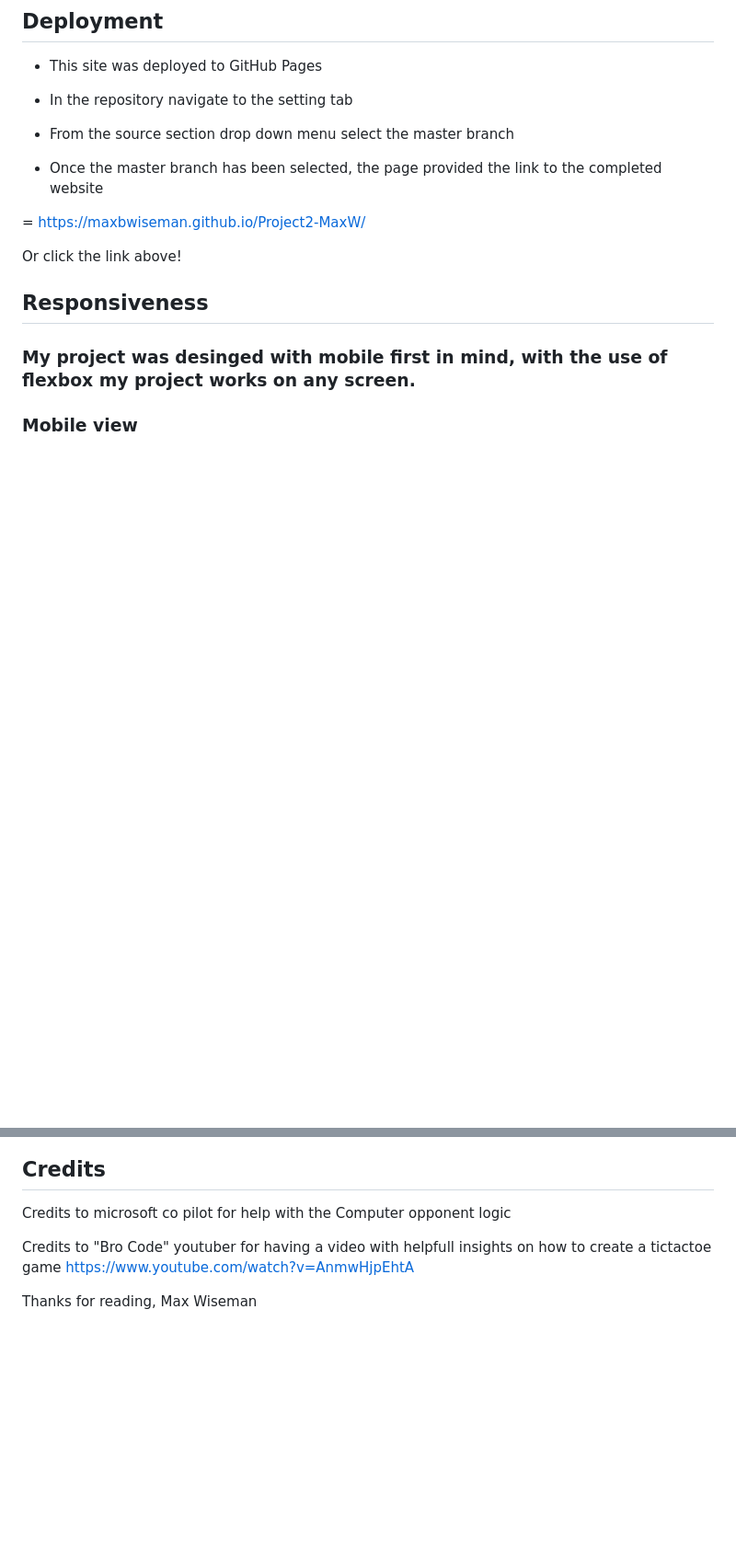
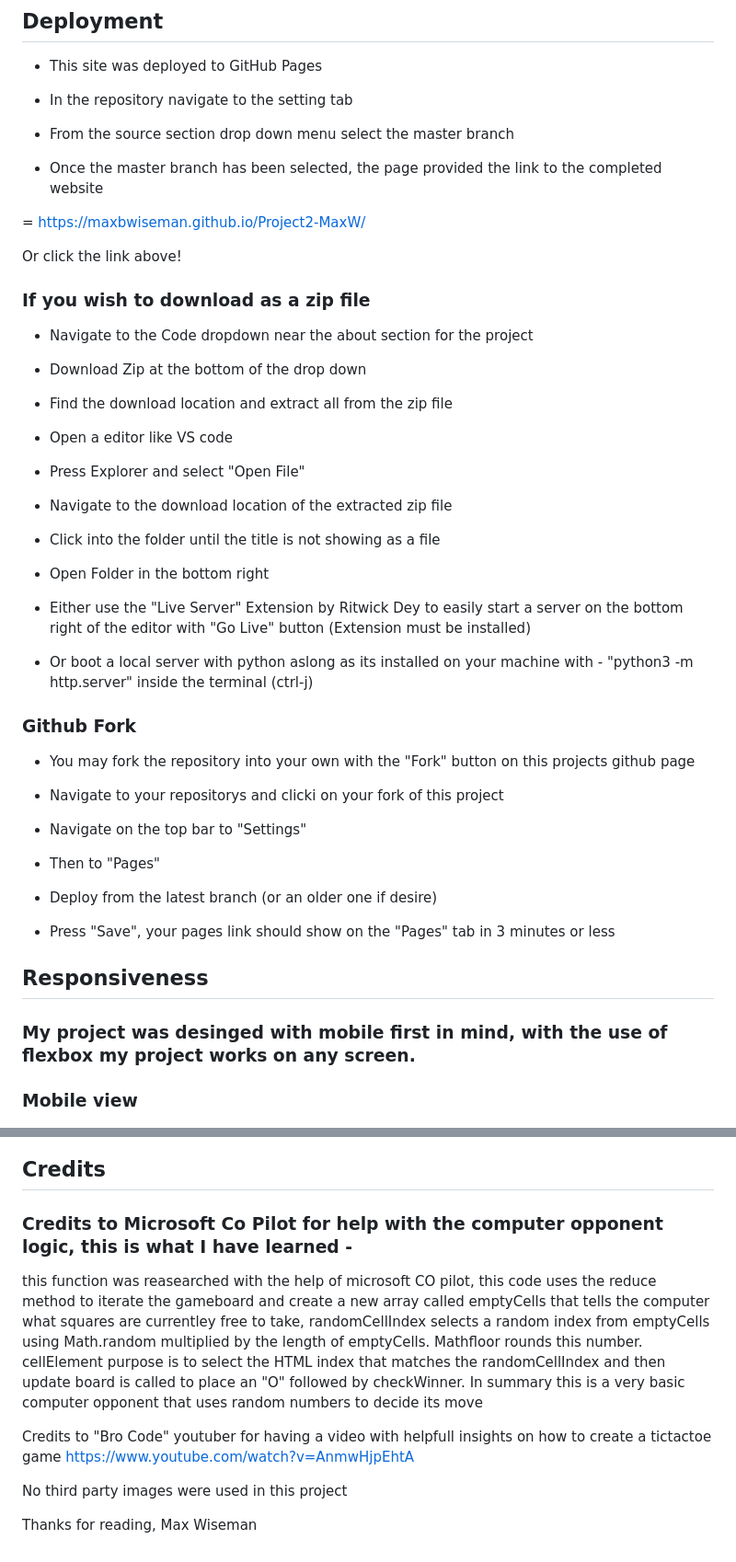
Before and after one commit to MaxBWiseman/Project2-MaxW, a Markdown page: README.md, 2 parts joined by grey strips. Shown at 92% size. Rendered like a GitHub page; blank space fills up the shorter version.

Commit message:
refactor: update  readme for improved clarity and organization

```diff
--- a/README.md
+++ b/README.md
@@ -127,6 +127,44 @@ this was confusing for the user, so i added a small delay to make it clearer who
 
 Or click the link above!
 
+### If you wish to download as a zip file
+
+- Navigate to the Code dropdown near the about section for the project
+
+- Download Zip at the bottom of the drop down
+
+- Find the download location and extract all from the zip file
+
+- Open a editor like VS code
+
+- Press Explorer and select "Open File"
+
+- Navigate to the download location of the extracted zip file
+
+- Click into the folder until the title is not showing as a file
+
+- Open Folder in the bottom right
+
+- Either use the "Live Server" Extension  by Ritwick Dey to easily start a server on the bottom right of the editor with "Go Live" button (Extension must be installed)
+
+- Or boot a local server with python aslong as its installed on your machine  with - "python3 -m http.server" inside the terminal (ctrl-j)
+
+### Github Fork
+
+- You may fork the repository into your own with the "Fork" button on this projects github page
+
+- Navigate to your repositorys and clicki on your fork of this project
+
+- Navigate on the top bar to "Settings"
+
+- Then to "Pages"
+
+- Deploy from the latest branch (or an older one if desire)
+
+- Press "Save", your pages link should show on the "Pages" tab in 3 minutes or less
+
+
+
 ## Responsiveness
 
 ### My project was desinged with mobile first in mind, with the use of flexbox my project works on any screen.
@@ -140,10 +178,17 @@ Or click the link above!
 
 ## Credits
 
-Credits to microsoft co pilot for help with the Computer opponent logic
+### Credits to Microsoft Co Pilot for help with the computer opponent logic, this is what I have learned -
+this function was reasearched with the help of microsoft CO pilot, this code uses the reduce method to
+iterate the gameboard and create a new array called emptyCells that tells the computer what squares are
+currentley free to take, randomCellIndex selects a random index from emptyCells using Math.random multiplied
+by the length of emptyCells. Mathfloor rounds this number. cellElement purpose is to select the HTML index
+that matches the randomCellIndex and then update board is called to place an "O" followed by checkWinner.
+In summary this is a very basic computer opponent that uses random numbers to decide its move
 
 Credits to "Bro Code" youtuber for having a video with helpfull insights on how to create a tictactoe game
 https://www.youtube.com/watch?v=AnmwHjpEhtA
 
+No third party images were used in this project
 
 Thanks for reading, Max Wiseman
```
